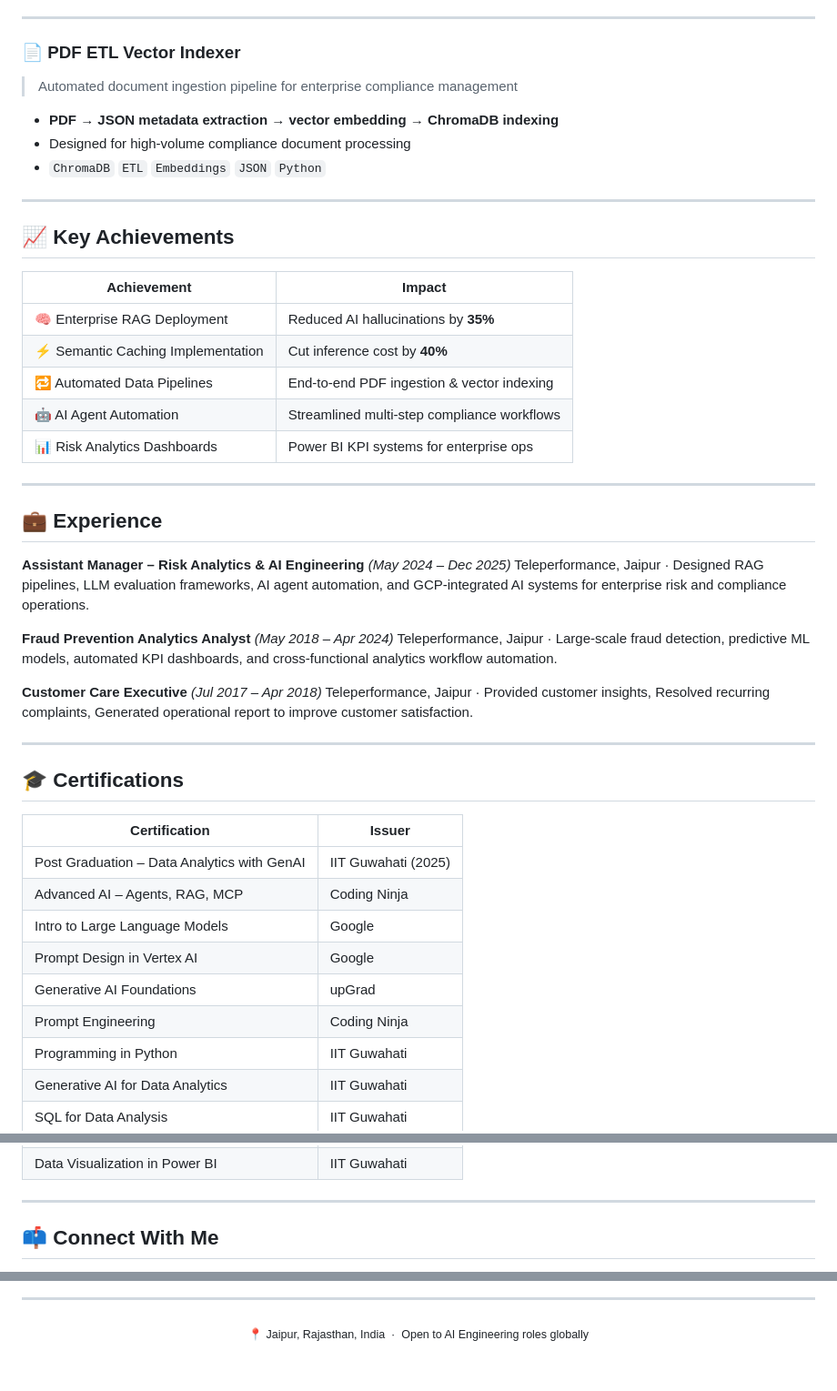
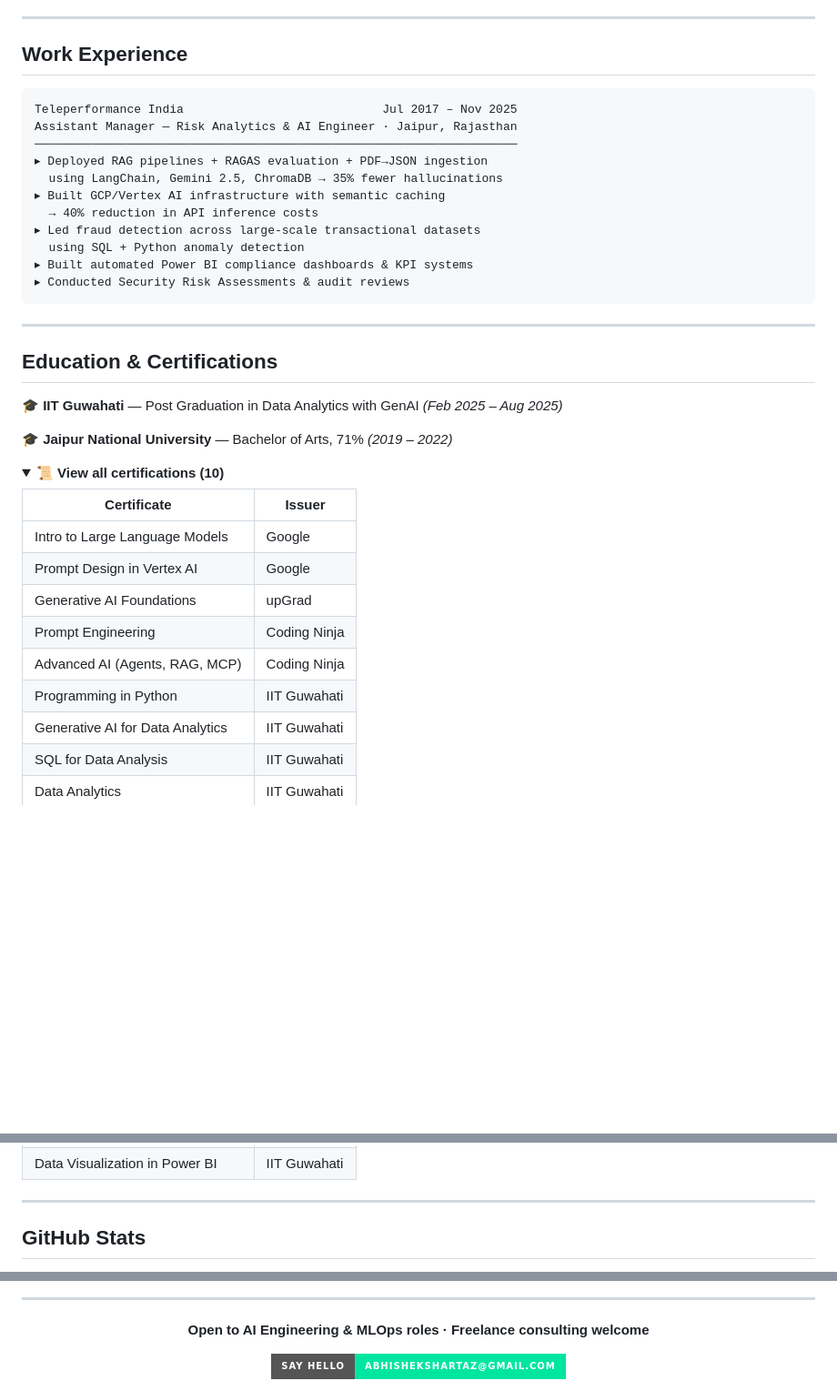
Before and after one commit to ashartaz001-boop/abhishek-portfolio, a Markdown page: README.md, 3 parts joined by grey strips. Shown at 91% size. GitHub-like rendering; folded sections open; badges without logos; blank space fills up the shorter version.

Commit message:
Revise README with updated info and project details
Updated personal information, project descriptions, and achievements in the README.

````diff
--- a/README.md
+++ b/README.md
@@ -104,51 +97,42 @@ Portfolio: https://abhishekkumardongrey-portfolio.netlify.app/
 
 ---
 
-### 📄 PDF ETL Vector Indexer
-> Automated document ingestion pipeline for enterprise compliance management
+## Work Experience
 
-- **PDF → JSON metadata extraction → vector embedding → ChromaDB indexing**
-- Designed for high-volume compliance document processing
-- `ChromaDB` `ETL` `Embeddings` `JSON` `Python`
+```
+Teleperformance India                            Jul 2017 – Nov 2025
+Assistant Manager — Risk Analytics & AI Engineer · Jaipur, Rajasthan
+────────────────────────────────────────────────────────────────────
+▸ Deployed RAG pipelines + RAGAS evaluation + PDF→JSON ingestion
+  using LangChain, Gemini 2.5, ChromaDB → 35% fewer hallucinations
+▸ Built GCP/Vertex AI infrastructure with semantic caching
+  → 40% reduction in API inference costs
+▸ Led fraud detection across large-scale transactional datasets
+  using SQL + Python anomaly detection
+▸ Built automated Power BI compliance dashboards & KPI systems
+▸ Conducted Security Risk Assessments & audit reviews
+```
 
 ---
 
-## 📈 Key Achievements
+## Education & Certifications
 
-| Achievement | Impact |
+**🎓 IIT Guwahati** — Post Graduation in Data Analytics with GenAI *(Feb 2025 – Aug 2025)*
+
+**🎓 Jaipur National University** — Bachelor of Arts, 71% *(2019 – 2022)*
+
+<details>
+<summary><b>📜 View all certifications (10)</b></summary>
+
+| Certificate | Issuer |
 |---|---|
-| 🧠 Enterprise RAG Deployment | Reduced AI hallucinations by **35%** |
-| ⚡ Semantic Caching Implementation | Cut inference cost by **40%** |
-| 🔁 Automated Data Pipelines | End-to-end PDF ingestion & vector indexing |
-| 🤖 AI Agent Automation | Streamlined multi-step compliance workflows |
-| 📊 Risk Analytics Dashboards | Power BI KPI systems for enterprise ops |
-
----
-
-## 💼 Experience
-
-**Assistant Manager – Risk Analytics & AI Engineering** *(May 2024 – Dec 2025)*
-Teleperformance, Jaipur · Designed RAG pipelines, LLM evaluation frameworks, AI agent automation, and GCP-integrated AI systems for enterprise risk and compliance operations.
-
-**Fraud Prevention Analytics Analyst** *(May 2018 – Apr 2024)*
-Teleperformance, Jaipur · Large-scale fraud detection, predictive ML models, automated KPI dashboards, and cross-functional analytics workflow automation.
-
-**Customer Care Executive** *(Jul 2017 – Apr 2018)*
-Teleperformance, Jaipur · Provided customer insights, Resolved recurring complaints, Generated operational report to improve customer satisfaction.
-
----
-
-## 🎓 Certifications
-
-| Certification | Issuer |
-|---|---|
-| Post Graduation – Data Analytics with GenAI | IIT Guwahati (2025) |
-| Advanced AI – Agents, RAG, MCP | Coding Ninja |
 | Intro to Large Language Models | Google |
 | Prompt Design in Vertex AI | Google |
 | Generative AI Foundations | upGrad |
 | Prompt Engineering | Coding Ninja |
+| Advanced AI (Agents, RAG, MCP) | Coding Ninja |
 | Programming in Python | IIT Guwahati |
 | Generative AI for Data Analytics | IIT Guwahati |
 | SQL for Data Analysis | IIT Guwahati |
+| Data Analytics | IIT Guwahati |
 | Data Visualization in Power BI | IIT Guwahati |
@@ -155,7 +141,7 @@ Teleperformance, Jaipur · Provided customer insights, Resolved recurring compla
 
 ---
 
-## 📫 Connect With Me
+## GitHub Stats
 
 <div align="center">
 
@@ -168,5 +154,9 @@ Teleperformance, Jaipur · Provided customer insights, Resolved recurring compla
 ---
 
 <div align="center">
-  <sub>📍 Jaipur, Rajasthan, India &nbsp;·&nbsp; Open to AI Engineering roles globally</sub>
+
+**Open to AI Engineering & MLOps roles · Freelance consulting welcome**
+
+[![Email](https://img.shields.io/badge/Say_Hello-abhishekshartaz@gmail.com-00e5a0?style=for-the-badge)](mailto:abhishekshartaz@gmail.com)
+
 </div>
````
Also changed, not shown: other parts of README.md (+68 -73 lines).
